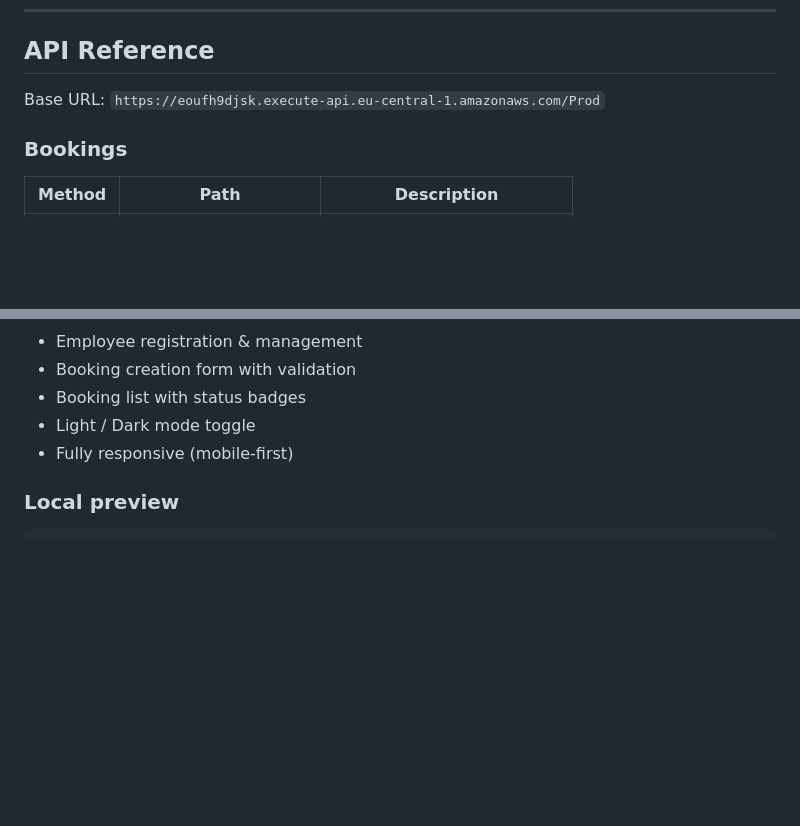
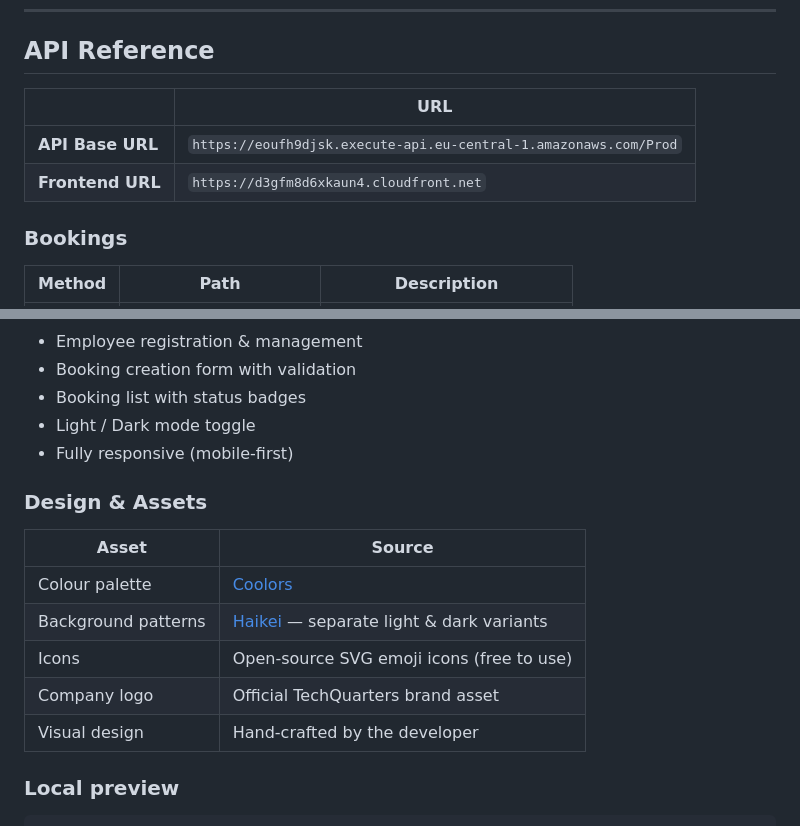
Before and after one commit to Horacious7/corporate-booking, a Markdown page: README.md, 2 parts joined by grey strips. GitHub-like rendering; blank space fills up the shorter version.

````diff
--- a/README.md
+++ b/README.md
@@ -154,7 +154,10 @@ corporate-booking/
 
 ## API Reference
 
-Base URL: `https://eoufh9djsk.execute-api.eu-central-1.amazonaws.com/Prod`
+| | URL |
+|---|---|
+| **API Base URL** | `https://eoufh9djsk.execute-api.eu-central-1.amazonaws.com/Prod` |
+| **Frontend URL** | `https://d3gfm8d6xkaun4.cloudfront.net` |
 
 ### Bookings
 
@@ -349,6 +352,16 @@ The frontend is a **zero-dependency static SPA** deployed to S3 + CloudFront.
 - Light / Dark mode toggle
 - Fully responsive (mobile-first)
 
+### Design & Assets
+
+| Asset | Source |
+|---|---|
+| Colour palette | [Coolors](https://coolors.co/) |
+| Background patterns | [Haikei](https://app.haikei.app/) — separate light & dark variants |
+| Icons | Open-source SVG emoji icons (free to use) |
+| Company logo | Official TechQuarters brand asset |
+| Visual design | Hand-crafted by the developer |
+
 ### Local preview
 
 ```bash
````
Also changed, not shown: other parts of README.md (+1 -1 lines).
